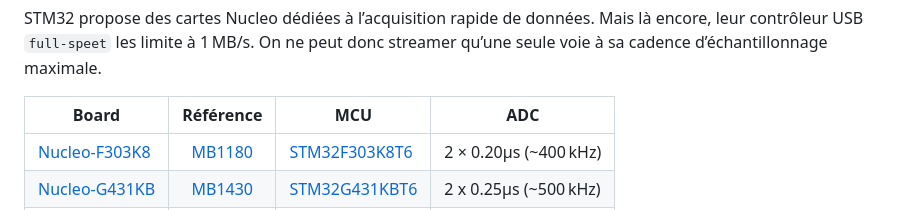
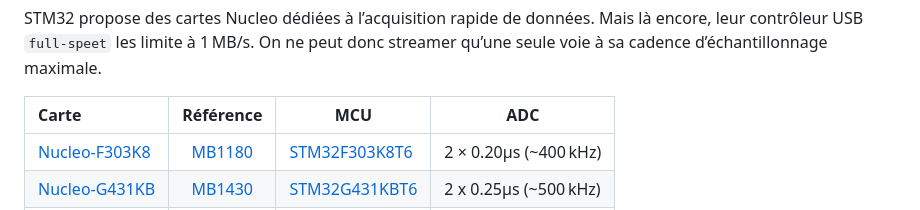
Before and after one commit to Nuclear-Squid/Sciduino, a Markdown page: doc/polytech.grenoble-inp.fr/README.md, the part around the change printed below. Rendered like a GitHub page.

Commit message:
table layout

```diff
--- a/doc/polytech.grenoble-inp.fr/README.md
+++ b/doc/polytech.grenoble-inp.fr/README.md
@@ -341,8 +341,8 @@ Arduino propose systématiquement 8 entrées analogiques sur ses contrôleurs, a
 
 STM32 propose des cartes Nucleo dédiées à l’acquisition rapide de données. Mais là encore, leur contrôleur USB `full-speet` les limite à 1 MB/s. On ne peut donc streamer qu’une seule voie à sa cadence d’échantillonnage maximale.
 
-| Board           | Référence | MCU             | ADC
-| --------------- |:---------:| ----------------|--------
+| Carte           | Référence | MCU             | ADC
+|:--------------- |:---------:| ----------------|--------
 | [Nucleo-F303K8] | [MB1180]  | [STM32F303K8T6] | 2 × 0.20μs (~400 kHz)
 | [Nucleo-G431KB] | [MB1430]  | [STM32G431KBT6] | 2 x 0.25µs (~500 kHz)
 | [Nucleo-L412KB] | [MB1180]  | [STM32L412KBU3] | 2 × 0.20μs (~400 kHz)
```
Also changed, not shown: other parts of doc/polytech.grenoble-inp.fr/README.md (+1 -1 lines).
